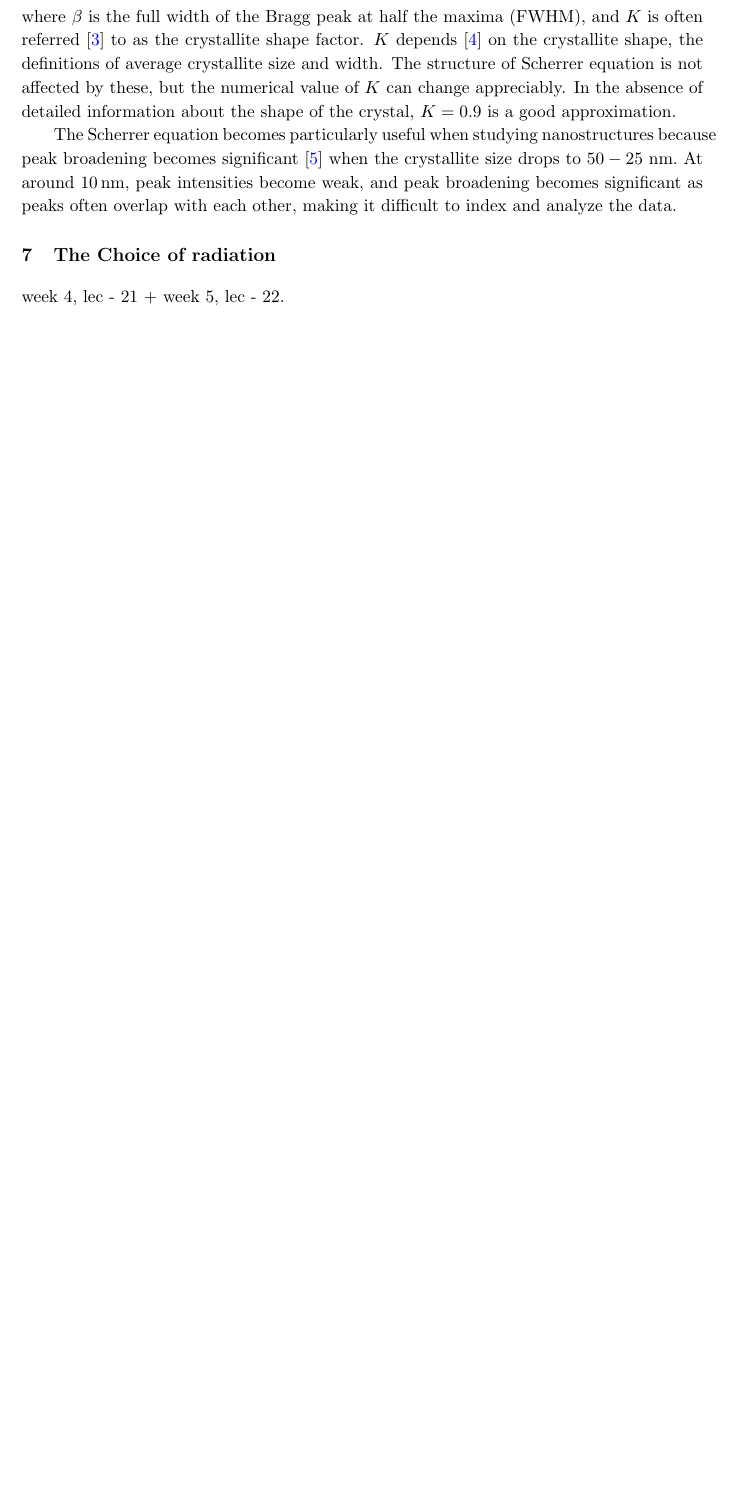
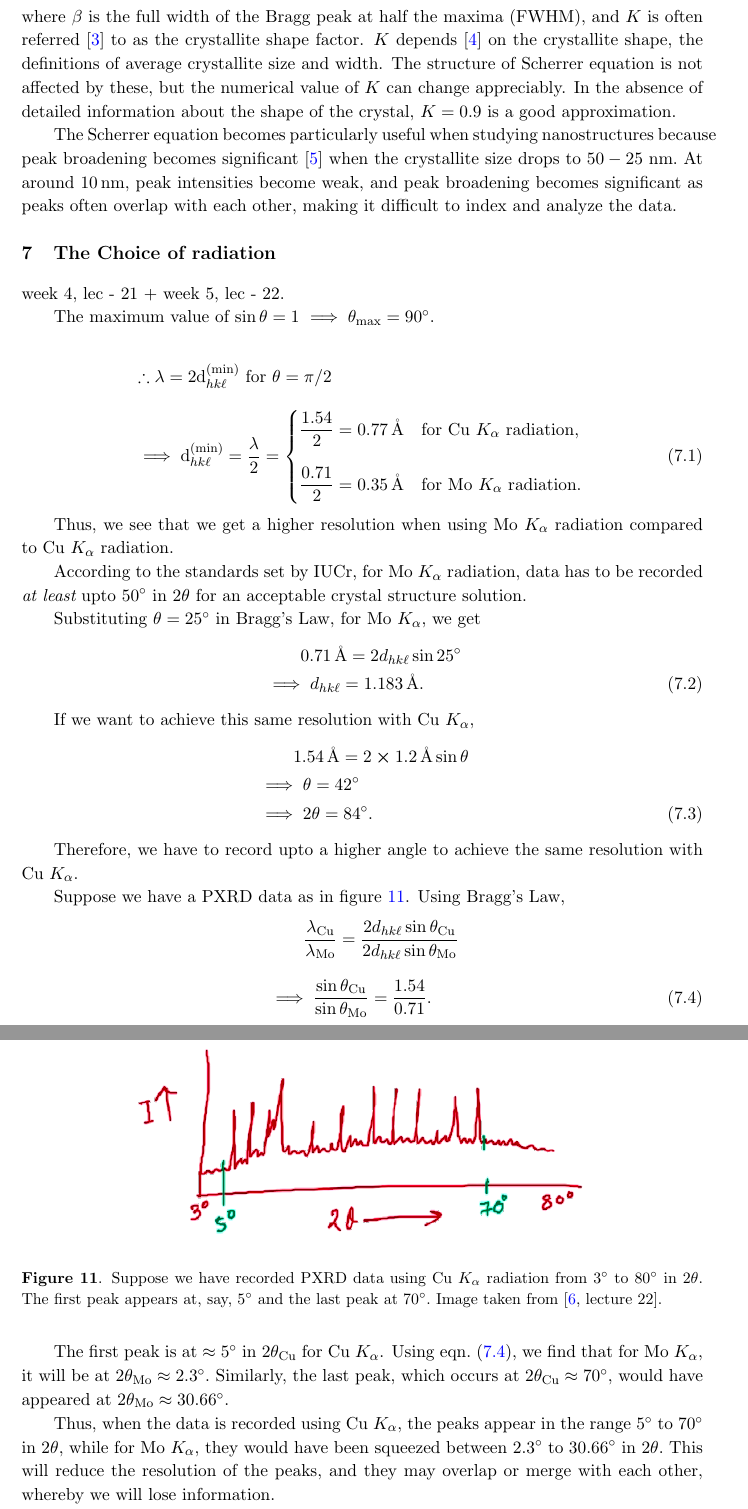
Before and after one commit to WrichikBasu/XRD_project_semester6, a LaTeX document (main.tex, which reads radiation_choice.tex): part of page 17 of 35 before the commit and two parts of pages 17 and 18 of 36 after it, the two joined at a grey line, cut so that both start at the same text, the shorter picture padded with empty space. Compiled offline with pdfLaTeX.

Commit message:
Choice of radiation

```diff
--- a/main.tex
+++ b/main.tex
@@ -91,9 +91,7 @@ lbl/.default=south
 
 	\input{xrd_physics}
 
-	\section{The Choice of radiation}
-
-	week 4, lec - 21 + week 5, lec - 22.
+	\input{radiation_choice}
 
 	\input{xrd_types}
 
--- /dev/null
+++ b/radiation_choice.tex
@@ -0,0 +1,55 @@
+\section{The Choice of radiation}
+
+	week 4, lec - 21 + week 5, lec - 22.
+
+The maximum value of $\sin \theta = 1$ $\implies \theta_\mathrm{max} = \SI{90}{\degree}.$
+
+\begin{align}
+&\therefore \lambda = 2 \d_{hk\ell}^\mathrm{(min)} ~ \mathrm{for} ~ \theta = \pi/2 \nonumber \\[0.8em]
+&\implies \d_{hk\ell}^\mathrm{(min)} = \dfrac{\lambda}{2} = \begin{dcases*}
+\dfrac{1.54}{2} = \SI{0.77}{\angstrom} & for $\mathrm{Cu}~K_\alpha$ radiation, \\[0.8em]
+\dfrac{0.71}{2} = \SI{0.35}{\angstrom} & for $\mathrm{Mo}~K_\alpha$ radiation.
+\end{dcases*}
+\end{align}
+
+Thus, we see that we get a higher resolution when using $\mathrm{Mo}~K_\alpha$ radiation compared to $\mathrm{Cu}~K_\alpha$ radiation.
+
+According to the standards set by IUCr, for $\mathrm{Mo}~K_\alpha$ radiation, data has to be recorded \ifnt{at least} upto $\SI{50}{\degree}$ in $2\theta$ for an acceptable crystal structure solution.
+
+Substituting $\theta = \SI{25}{\degree}$ in Bragg's Law, for $\mathrm{Mo}~K_\alpha$, we get%
+%
+\begin{align}
+&\phantom{\implies} \SI{0.71}{\angstrom} = 2 d_{hk\ell} \sin \SI{25}{\degree} \nonumber \\
+&\implies d_{hk\ell} = \SI{1.183}{\angstrom}.
+\end{align}
+
+If we want to achieve this same resolution with $\mathrm{Cu}~K_\alpha,$%
+%
+\begin{align}
+&\phantom{\implies} \SI{1.54}{\angstrom} = 2 \cross \SI{1.2}{\angstrom} \sin \theta \nonumber \\
+&\implies \theta = \SI{42}{\degree} \nonumber \\
+&\implies 2\theta = \SI{84}{\degree}.
+\end{align}
+
+Therefore, we have to record upto a higher angle to achieve the same resolution with $\mathrm{Cu}~K_\alpha.$
+
+\begin{figure}[h!]
+	\centering
+	\includegraphics[scale=0.8]{pxrd_peaks.png}
+	\caption{\label{fig:pxrd_peaks}Suppose we have recorded PXRD data using $\mathrm{Cu}~K_\alpha$ radiation from $\SI{3}{\degree}$ to $\SI{80}{\degree}$ in $2\theta$. The first peak appears at, say, $\SI{5}{\degree}$ and the last peak at $\SI{70}{\degree}.$ Image taken from \cite[lecture 22]{Chowdhury2022}.}
+\end{figure}
+
+Suppose we have a PXRD data as in figure~\ref{fig:pxrd_peaks}. Using Bragg's Law,%
+%
+\begin{align}
+&\phantom{\implies} \dfrac{\lambda_\mathrm{Cu}}{\lambda_\mathrm{Mo}} = \dfrac{2 d_{hk\ell} \sin \theta_\mathrm{Cu}}{2 d_{hk\ell} \sin \theta_\mathrm{Mo}} \nonumber \\[0.8em]
+&\implies \dfrac{\sin \theta_\mathrm{Cu}}{\sin \theta_\mathrm{Mo}} = \dfrac{1.54}{0.71}. \label{eq:sin_theta_Cu_Mo}
+\end{align}
+
+The first peak is at $\approx \SI{5}{\degree}$ in $2\theta_\mathrm{Cu}$ for $\mathrm{Cu}~K_\alpha$. Using eqn.~\eqref{eq:sin_theta_Cu_Mo}, we find that for $\mathrm{Mo}~K_\alpha,$ it will be at $2\theta_\mathrm{Mo} \approx \SI{2.3}{\degree}.$ Similarly, the last peak, which occurs at $2\theta_\mathrm{Cu} \approx \SI{70}{\degree},$ would have appeared at $2\theta_\mathrm{Mo} \approx \SI{30.66}{\degree}.$
+
+Thus, when the data is recorded using $\mathrm{Cu}~K_\alpha$, the peaks appear in the range $\SI{5}{\degree}$ to $\SI{70}{\degree}$ in $2\theta,$ while for $\mathrm{Mo}~K_\alpha,$ they would have been squeezed between $\SI{2.3}{\degree}$ to $\SI{30.66}{\degree}$ in $2\theta.$ This will reduce the resolution of the peaks, and they may overlap or merge with each other, whereby we will lose information.
+
+For PXRD, synchrotron source gives the best resolution. In the absence of that, we use $\mathrm{Cu}~K_\alpha.$ In SCXRD, where spots appear and they are well resolved, we can use $\mathrm{Mo}~K_\alpha$ radiation for higher resolution.
+
+Note that monochromatic radiation is preferred because if we use polychromatic radiation, for a particular set of planes, there will be peaks for each wavelength in the X-ray diffraction spectrum, which are difficult to separate. In PXRD, however, often, we do not use a monochromator because it reduces the intensity drastically. In that situation, we have to identify the $K_{\alpha_1}$ and the $K_{\alpha_2}$ peaks in the spectra and separate them.
```
Also changed, not shown: pxrd_peaks.png (added).
